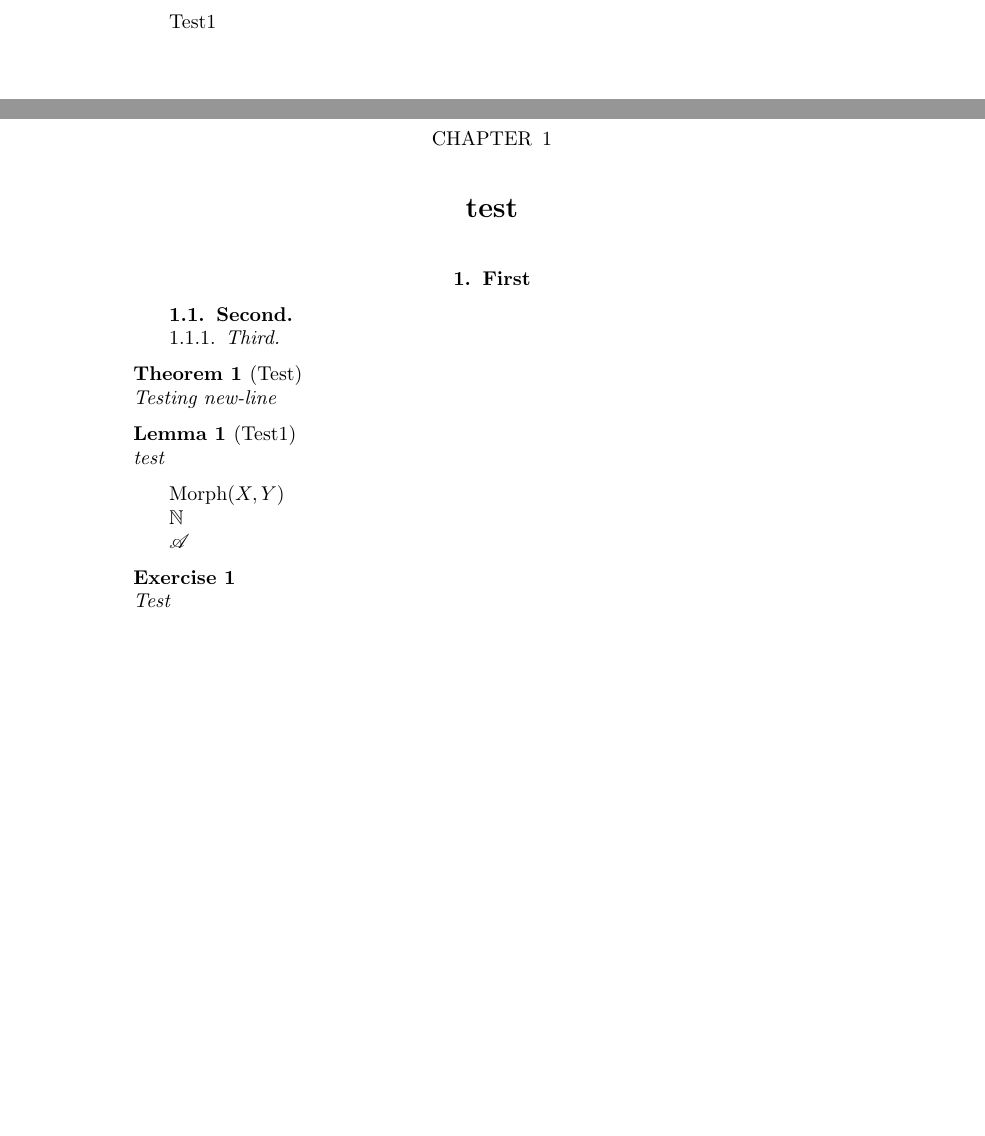
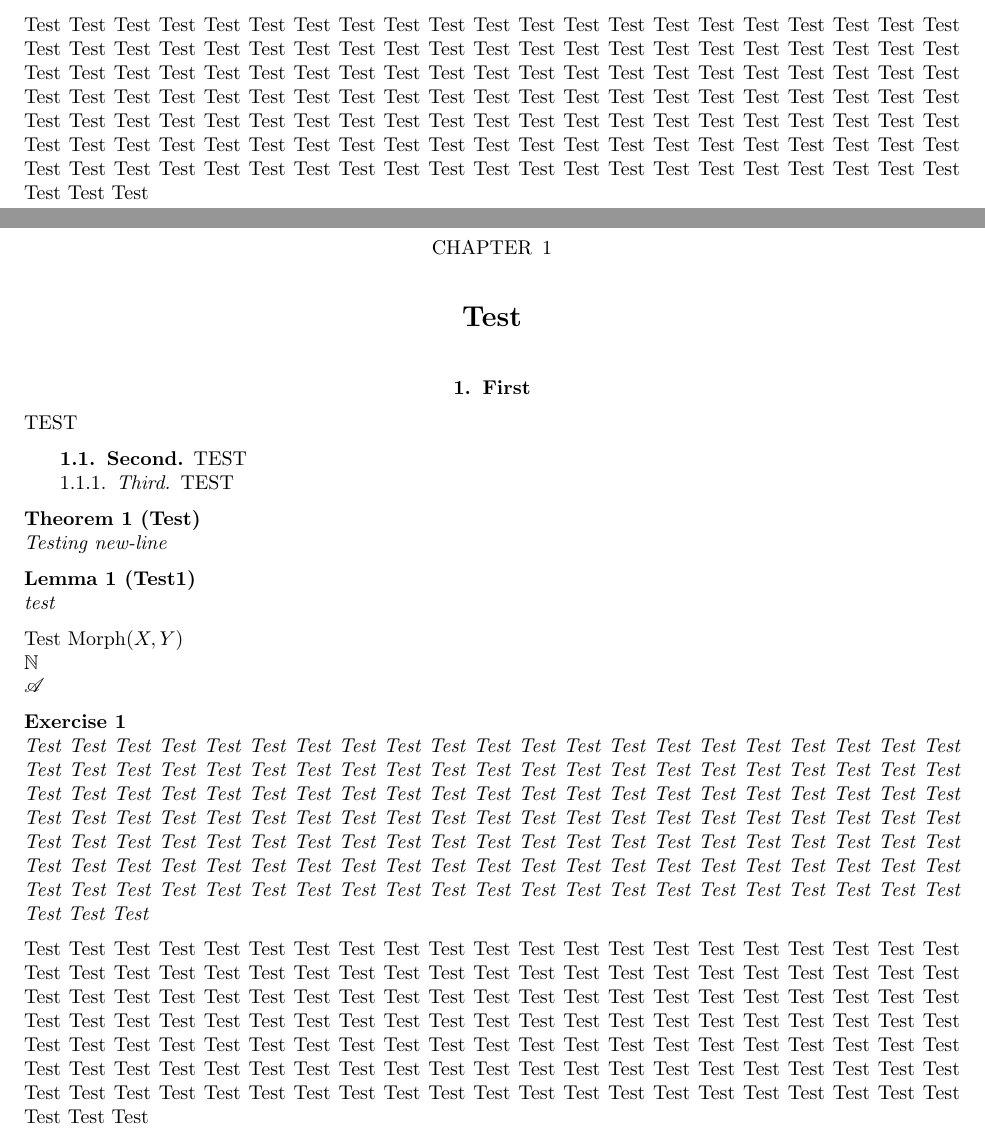
Before and after one commit to Krishna-Boppana/latex_structure, a LaTeX book (testing_texmf/src/main.tex): two parts of pages 1 and 3 of 3, joined at a grey line, cut at the place of the change, the shorter picture padded with empty space. The pictures show the PDF file testing_texmf/out/main.pdf that the author committed with the source.

```diff
--- a/testing_texmf/src/main.tex
+++ b/testing_texmf/src/main.tex
@@ -11,11 +11,20 @@
 % Document
 \begin{document}
 
-Test1
-\chapter{test}
+Test Test Test Test Test Test Test Test Test Test Test Test Test Test Test Test Test Test Test Test Test Test Test Test Test
+Test Test Test Test Test Test Test Test Test Test Test Test Test Test Test Test Test Test Test Test Test Test Test Test Test
+Test Test Test Test Test Test Test Test Test Test Test Test Test Test Test Test Test Test Test Test Test Test Test Test Test
+Test Test Test Test Test Test Test Test Test Test Test Test Test Test Test Test Test Test Test Test Test Test Test Test Test
+Test Test Test Test Test Test Test Test Test Test Test Test Test Test Test Test Test Test Test Test Test Test Test Test Test
+Test Test Test Test Test Test Test Test Test Test Test Test Test Test Test Test Test Test Test Test Test Test Test Test Test
+
+\chapter{Test}
 \section{First}
+TEST
 \subsection{Second}
+TEST
 \subsubsection{Third}
+TEST
 
 
 \begin{thm}[Test]
@@ -36,7 +45,21 @@
 
 \begin{exr}
 
-Test
+    Test Test Test Test Test Test Test Test Test Test Test Test Test Test Test Test Test Test Test Test Test Test Test Test Test
+    Test Test Test Test Test Test Test Test Test Test Test Test Test Test Test Test Test Test Test Test Test Test Test Test Test
+    Test Test Test Test Test Test Test Test Test Test Test Test Test Test Test Test Test Test Test Test Test Test Test Test Test
+    Test Test Test Test Test Test Test Test Test Test Test Test Test Test Test Test Test Test Test Test Test Test Test Test Test
+    Test Test Test Test Test Test Test Test Test Test Test Test Test Test Test Test Test Test Test Test Test Test Test Test Test
+    Test Test Test Test Test Test Test Test Test Test Test Test Test Test Test Test Test Test Test Test Test Test Test Test Test
+
 
 \end{exr}
+
+Test Test Test Test Test Test Test Test Test Test Test Test Test Test Test Test Test Test Test Test Test Test Test Test Test
+Test Test Test Test Test Test Test Test Test Test Test Test Test Test Test Test Test Test Test Test Test Test Test Test Test
+Test Test Test Test Test Test Test Test Test Test Test Test Test Test Test Test Test Test Test Test Test Test Test Test Test
+Test Test Test Test Test Test Test Test Test Test Test Test Test Test Test Test Test Test Test Test Test Test Test Test Test
+Test Test Test Test Test Test Test Test Test Test Test Test Test Test Test Test Test Test Test Test Test Test Test Test Test
+Test Test Test Test Test Test Test Test Test Test Test Test Test Test Test Test Test Test Test Test Test Test Test Test Test
+
 \end{document}
```
Also changed, not shown: testing_texmf/out/main.pdf, testing_texmf/src/main.tex (2 more changed lines), 6 other files.
